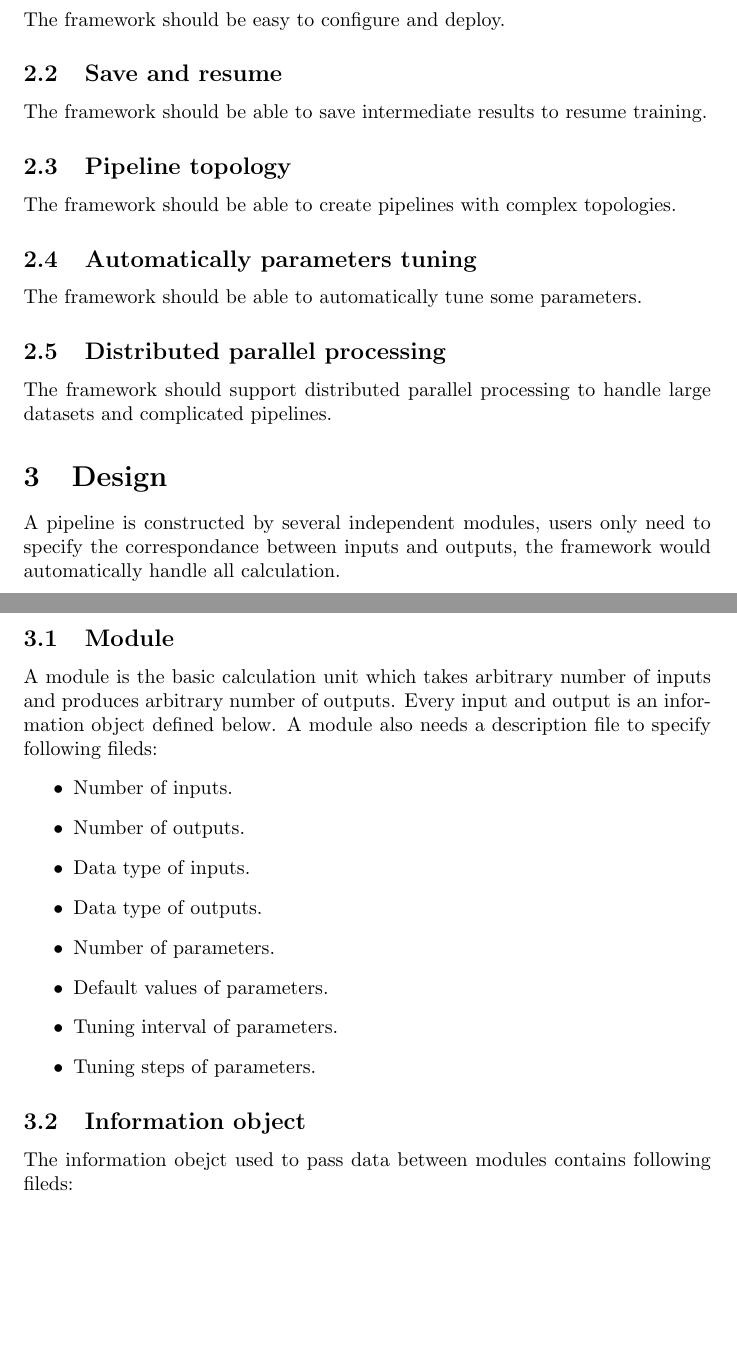
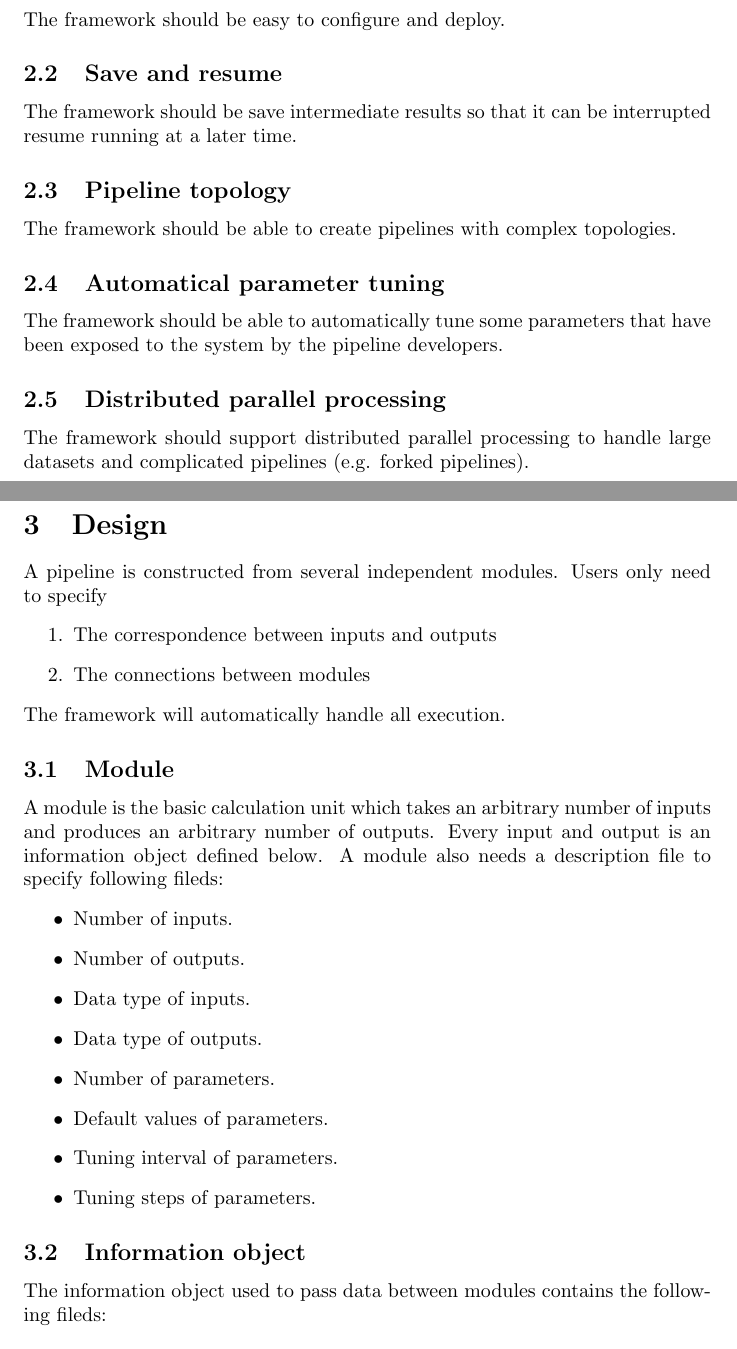
Before and after one commit to liboyue/BOOM, a LaTeX document (docs/report.tex): two parts of pages 1 and 2 of 3, joined at a grey line, cut so that both start at the same text, the shorter picture padded with empty space. Compiled offline with pdfLaTeX.

Commit message:
Clarifying edits; did not make any content changes.

```diff
--- a/docs/report.tex
+++ b/docs/report.tex
@@ -33,24 +33,28 @@ create complex pipelines and tune parameters automatically.
     The framework should be easy to configure and deploy.
 
     \subsection{Save and resume}
-    The framework should be able to save intermediate results to resume training.
+    The framework should be save intermediate results so that it can be interrupted resume running at a later time.
 
     \subsection{Pipeline topology}
     The framework should be able to create pipelines with complex topologies.
 
-    \subsection{Automatically parameters tuning}
-    The framework should be able to automatically tune some parameters.
+    \subsection{Automatical parameter tuning}
+    The framework should be able to automatically tune some parameters that have been exposed to the system by the pipeline developers.
 
     \subsection{Distributed parallel processing}
-    The framework should support distributed parallel processing to handle large datasets and complicated pipelines.
+    The framework should support distributed parallel processing to handle large datasets and complicated pipelines (e.g. forked pipelines).
 
 \section{Design}
-    A pipeline is constructed by several independent modules,
-    users only need to specify the correspondance between inputs and outputs,
-    the framework would automatically handle all calculation.
+    A pipeline is constructed from several independent modules.
+    Users only need to specify
+    \begin{enumerate}
+        \item The correspondence between inputs and outputs
+        \item The connections between modules
+    \end{enumerate}
+    The framework will automatically handle all execution.
 
     \subsection{Module}
-    A module is the basic calculation unit which takes arbitrary number of inputs and produces arbitrary number of outputs.
+    A module is the basic calculation unit which takes an arbitrary number of inputs and produces an arbitrary number of outputs.
     Every input and output is an information object defined below.
     A module also needs a description file to specify following fileds:
     \begin{itemize}
@@ -65,7 +69,7 @@ create complex pipelines and tune parameters automatically.
     \end{itemize}
 
     \subsection{Information object}
-    The information obejct used to pass data between modules contains following fileds:
+    The information object used to pass data between modules contains the following fileds:
 
     \begin{itemize}
         \item Producing module: the module that produced this information object.
```
Also changed, not shown: docs/report.tex (4 more changed lines).
